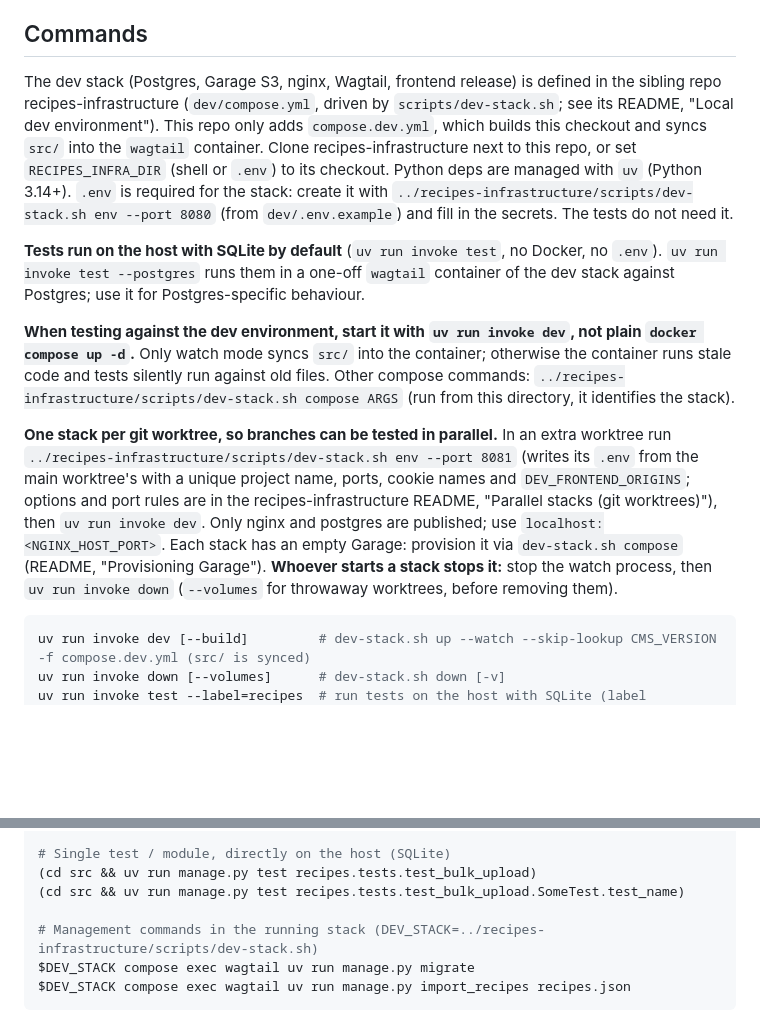
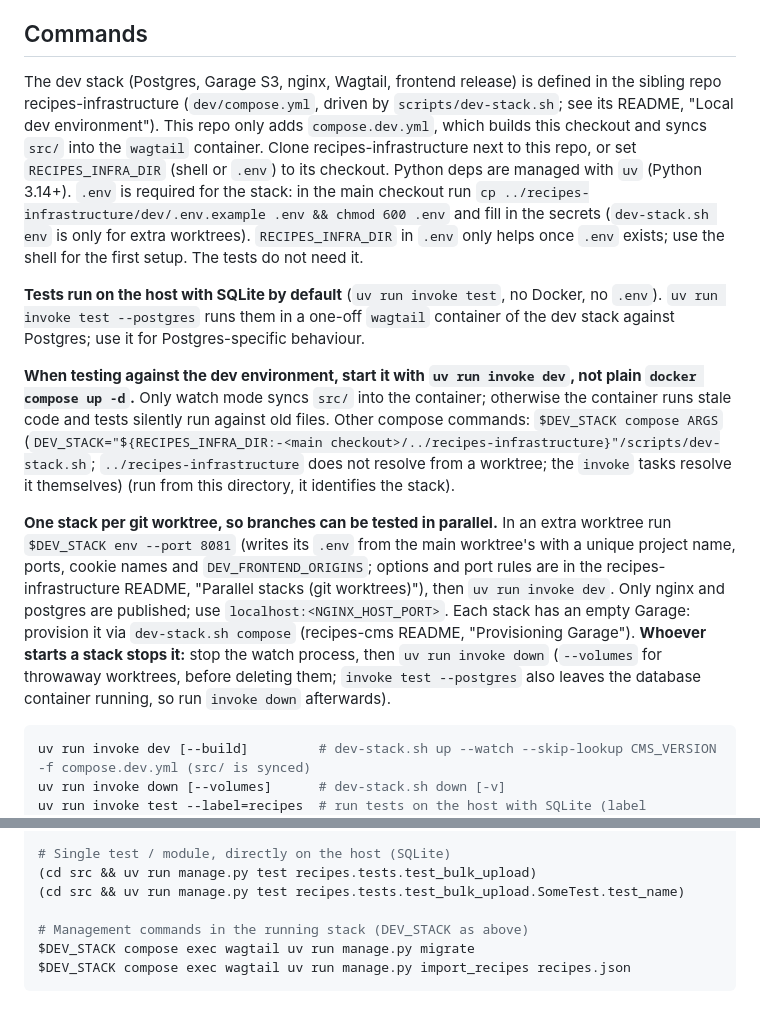
Before and after one commit to globz-eu/recipes-cms, a Markdown page: CLAUDE.md, 2 parts joined by grey strips. GitHub-like rendering; blank space fills up the shorter version.

````diff
--- a/CLAUDE.md
+++ b/CLAUDE.md
@@ -8,13 +8,13 @@ The import above is the shared recipes architecture file; it resolves only if `~
 
 ## Commands
 
-The dev stack (Postgres, Garage S3, nginx, Wagtail, frontend release) is defined in the sibling repo recipes-infrastructure (`dev/compose.yml`, driven by `scripts/dev-stack.sh`; see its README, "Local dev environment"). This repo only adds `compose.dev.yml`, which builds this checkout and syncs `src/` into the `wagtail` container. Clone recipes-infrastructure next to this repo, or set `RECIPES_INFRA_DIR` (shell or `.env`) to its checkout. Python deps are managed with `uv` (Python 3.14+). `.env` is required for the stack: create it with `../recipes-infrastructure/scripts/dev-stack.sh env --port 8080` (from `dev/.env.example`) and fill in the secrets. The tests do not need it.
+The dev stack (Postgres, Garage S3, nginx, Wagtail, frontend release) is defined in the sibling repo recipes-infrastructure (`dev/compose.yml`, driven by `scripts/dev-stack.sh`; see its README, "Local dev environment"). This repo only adds `compose.dev.yml`, which builds this checkout and syncs `src/` into the `wagtail` container. Clone recipes-infrastructure next to this repo, or set `RECIPES_INFRA_DIR` (shell or `.env`) to its checkout. Python deps are managed with `uv` (Python 3.14+). `.env` is required for the stack: in the main checkout run `cp ../recipes-infrastructure/dev/.env.example .env && chmod 600 .env` and fill in the secrets (`dev-stack.sh env` is only for extra worktrees). `RECIPES_INFRA_DIR` in `.env` only helps once `.env` exists; use the shell for the first setup. The tests do not need it.
 
 **Tests run on the host with SQLite by default** (`uv run invoke test`, no Docker, no `.env`). `uv run invoke test --postgres` runs them in a one-off `wagtail` container of the dev stack against Postgres; use it for Postgres-specific behaviour.
 
-**When testing against the dev environment, start it with `uv run invoke dev`, not plain `docker compose up -d`.** Only watch mode syncs `src/` into the container; otherwise the container runs stale code and tests silently run against old files. Other compose commands: `../recipes-infrastructure/scripts/dev-stack.sh compose ARGS` (run from this directory, it identifies the stack).
+**When testing against the dev environment, start it with `uv run invoke dev`, not plain `docker compose up -d`.** Only watch mode syncs `src/` into the container; otherwise the container runs stale code and tests silently run against old files. Other compose commands: `$DEV_STACK compose ARGS` (`DEV_STACK="${RECIPES_INFRA_DIR:-<main checkout>/../recipes-infrastructure}"/scripts/dev-stack.sh`; `../recipes-infrastructure` does not resolve from a worktree; the `invoke` tasks resolve it themselves) (run from this directory, it identifies the stack).
 
-**One stack per git worktree, so branches can be tested in parallel.** In an extra worktree run `../recipes-infrastructure/scripts/dev-stack.sh env --port 8081` (writes its `.env` from the main worktree's with a unique project name, ports, cookie names and `DEV_FRONTEND_ORIGINS`; options and port rules are in the recipes-infrastructure README, "Parallel stacks (git worktrees)"), then `uv run invoke dev`. Only nginx and postgres are published; use `localhost:<NGINX_HOST_PORT>`. Each stack has an empty Garage: provision it via `dev-stack.sh compose` (README, "Provisioning Garage"). **Whoever starts a stack stops it:** stop the watch process, then `uv run invoke down` (`--volumes` for throwaway worktrees, before removing them).
+**One stack per git worktree, so branches can be tested in parallel.** In an extra worktree run `$DEV_STACK env --port 8081` (writes its `.env` from the main worktree's with a unique project name, ports, cookie names and `DEV_FRONTEND_ORIGINS`; options and port rules are in the recipes-infrastructure README, "Parallel stacks (git worktrees)"), then `uv run invoke dev`. Only nginx and postgres are published; use `localhost:<NGINX_HOST_PORT>`. Each stack has an empty Garage: provision it via `dev-stack.sh compose` (recipes-cms README, "Provisioning Garage"). **Whoever starts a stack stops it:** stop the watch process, then `uv run invoke down` (`--volumes` for throwaway worktrees, before deleting them; `invoke test --postgres` also leaves the database container running, so run `invoke down` afterwards).
 
 ```bash
 uv run invoke dev [--build]         # dev-stack.sh up --watch --skip-lookup CMS_VERSION -f compose.dev.yml (src/ is synced)
@@ -28,7 +28,7 @@ uv run invoke bump --part minor     # bump version, commit, tag vX.Y.Z (tag push
 (cd src && uv run manage.py test recipes.tests.test_bulk_upload)
 (cd src && uv run manage.py test recipes.tests.test_bulk_upload.SomeTest.test_name)
 
-# Management commands in the running stack (DEV_STACK=../recipes-infrastructure/scripts/dev-stack.sh)
+# Management commands in the running stack (DEV_STACK as above)
 $DEV_STACK compose exec wagtail uv run manage.py migrate
 $DEV_STACK compose exec wagtail uv run manage.py import_recipes recipes.json
 ```
````
Also changed, not shown: README.md (+11 -10 lines).
